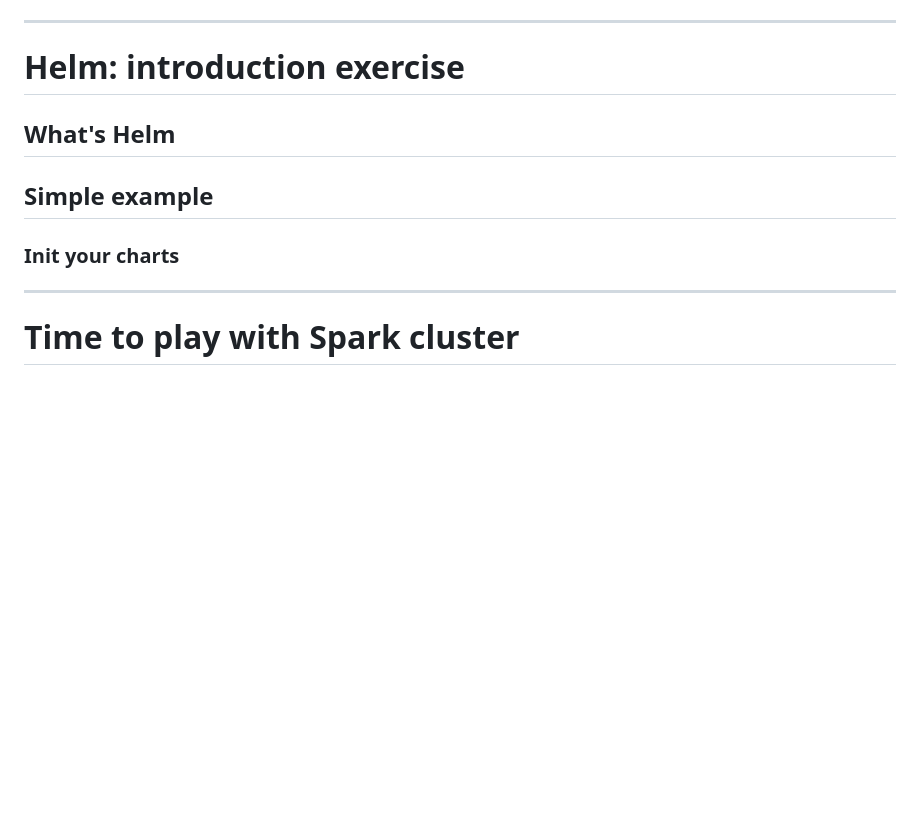
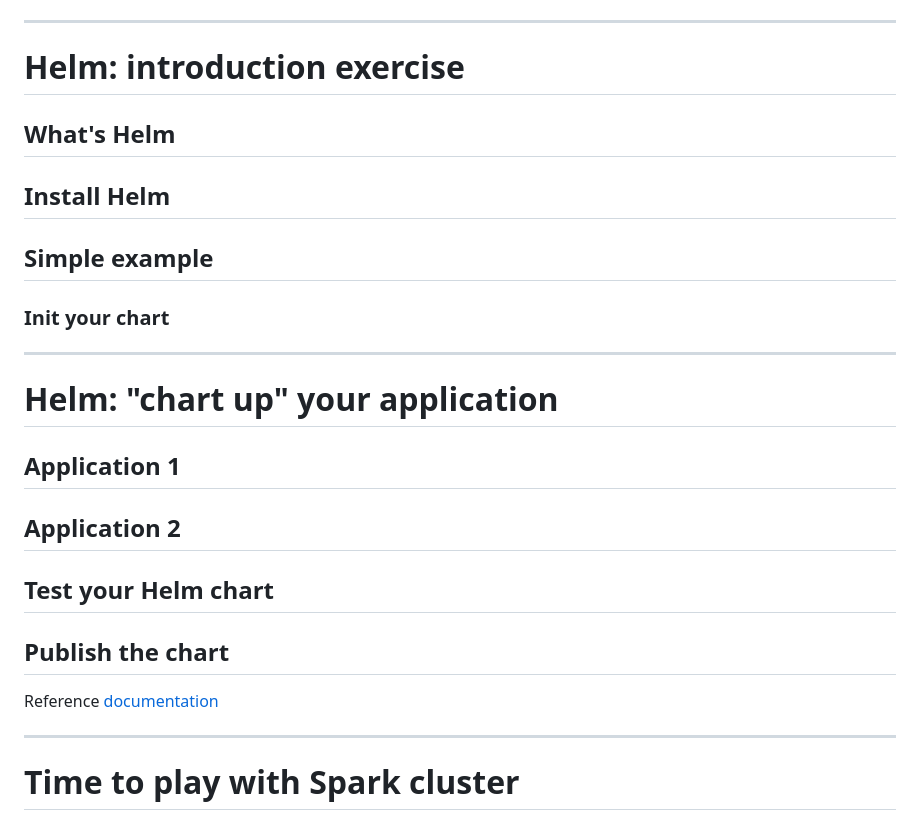
Before and after one commit to DODAS-TS/HandsOnSparkDODAS2019, a Markdown page: docs/pres.md, the part around the change printed below. Rendered like a GitHub page; blank space fills up the shorter version.

```diff
--- a/docs/pres.md
+++ b/docs/pres.md
@@ -68,9 +79,25 @@
 
 ## What's Helm
 
+## Install Helm
+
 ## Simple example
 
-### Init your charts
+### Init your chart
+
+---
+
+# Helm: "chart up" your application
+
+## Application 1
+
+## Application 2
+
+## Test your Helm chart
+
+## Publish the chart
+
+Reference [documentation]()
 
 ---
 
```
Also changed, not shown: other parts of docs/pres.md (+14 -3 lines), docs/img/k8s-dodas.png (added).
